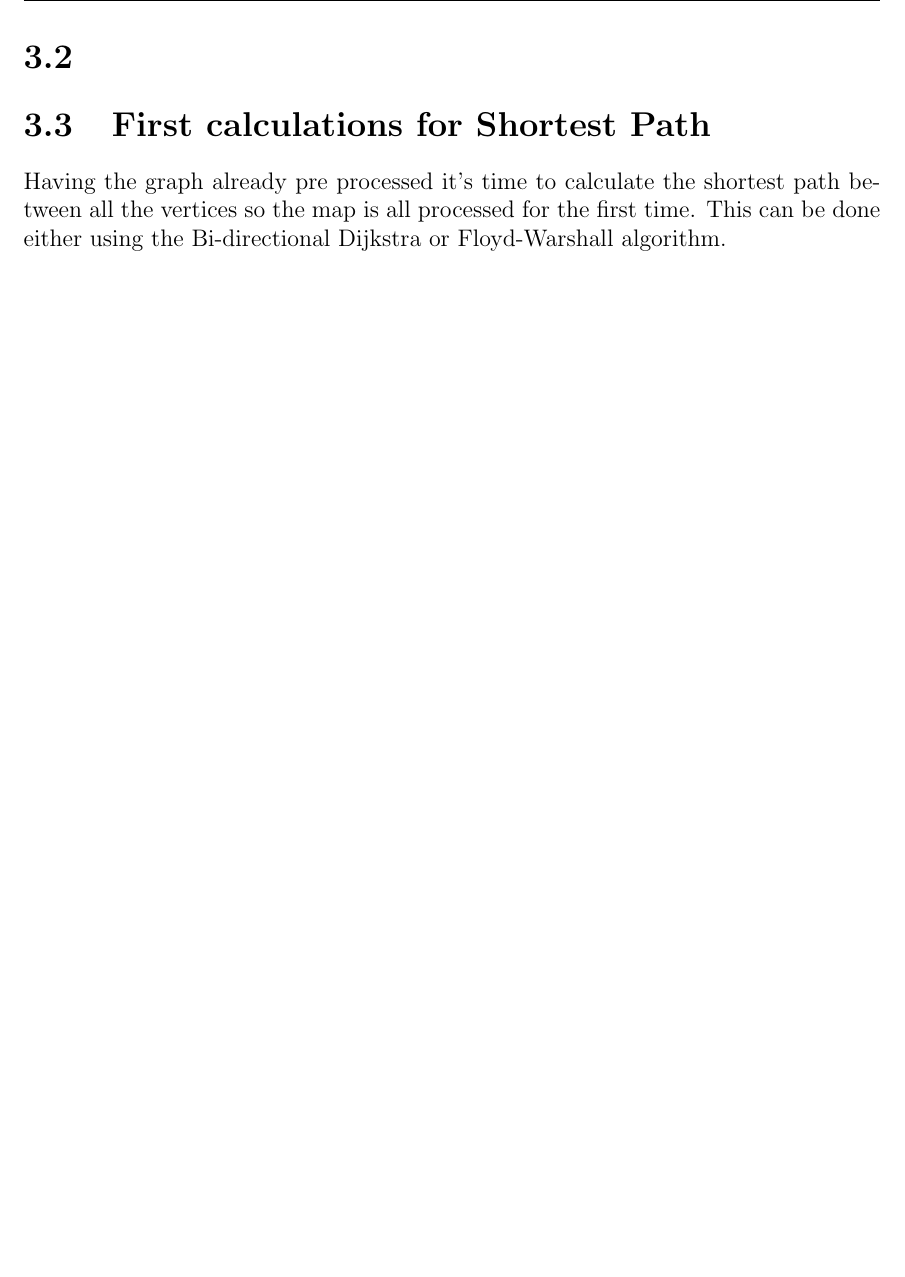
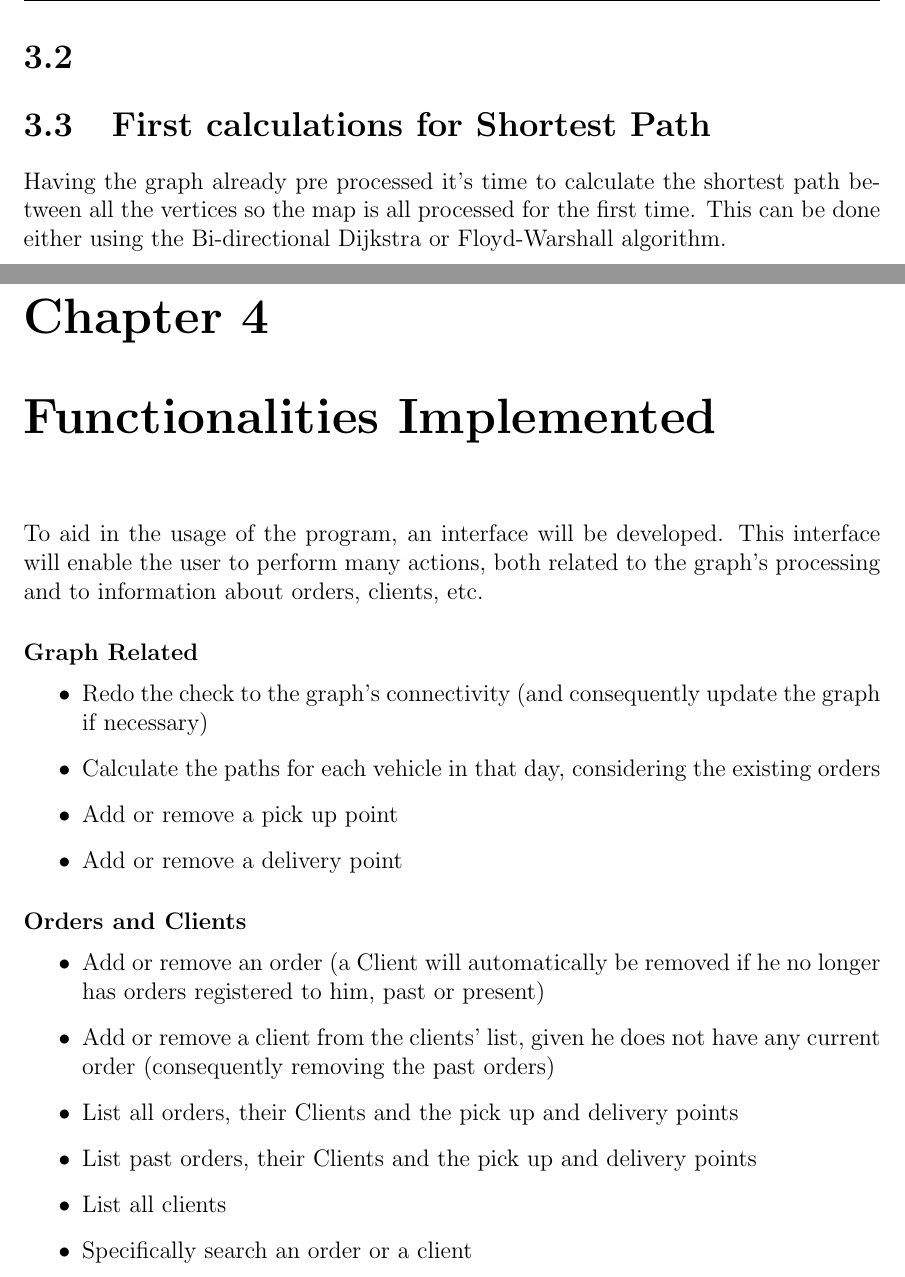
Before and after one commit to marhcouto/e-stafetas, a LaTeX document (Entrega 1/Relatorio1.tex, which reads Entrega 1/Functionalities.tex): part of page 10 of 10 before the commit and two parts of pages 11 and 12 of 13 after it, the two joined at a grey line, cut so that both start at the same text, the shorter picture padded with empty space. Compiled offline with pdfLaTeX.

Commit message:
Added iterations and functionalities, corrected objective function

```diff
--- /dev/null
+++ b/Entrega 1/Functionalities.tex
@@ -0,0 +1,21 @@
+\chapter{Functionalities Implemented}
+
+To aid in the usage of the program, an interface will be developed. This interface will enable the user to perform many actions, both related to the graph's processing and to information about orders, clients, etc.
+
+\paragraph{Graph Related}
+\begin{itemize}
+    \item Redo the check to the graph's connectivity (and consequently update the graph if necessary)
+    \item Calculate the paths for each vehicle in that day, considering the existing orders
+    \item Add or remove a pick up point
+    \item Add or remove a delivery point
+\end{itemize}
+
+\paragraph{Orders and Clients}
+\begin{itemize}
+    \item Add or remove an order (a Client will automatically be removed if he no longer has orders registered to him, past or present)
+    \item Add or remove a client from the clients' list, given he does not have any current order (consequently removing the past orders)
+    \item List all orders, their Clients and the pick up and delivery points
+    \item List past orders, their Clients and the pick up and delivery points
+    \item List all clients
+    \item Specifically search an order or a client
+\end{itemize}
```
Also changed, not shown: Entrega 1/ProblemDescription.tex (+16 -0 lines), Entrega 1/ProblemFormalization.tex (+3 -4 lines), Entrega 1/Relatorio1.tex (+3 -0 lines), Entrega 1/Functionalities.tex (10 more changed lines).
